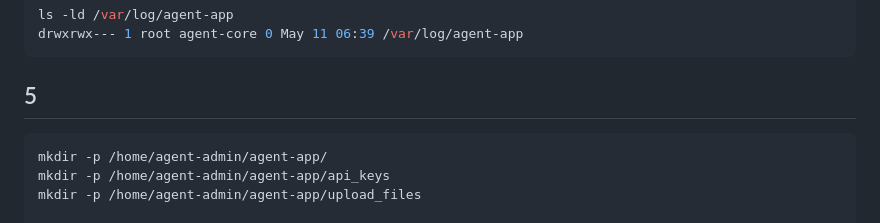
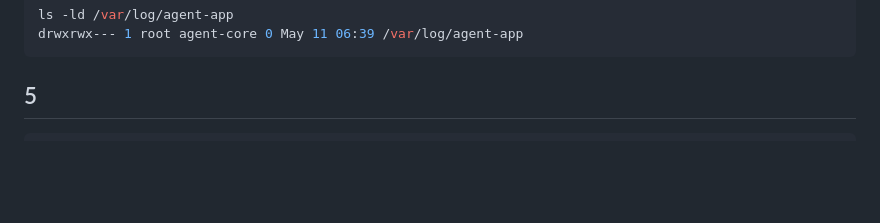
Before and after one commit to Apzmie/task4, a Markdown page: README.md, the part around the change. Rendered like a GitHub page; blank space fills up the shorter version.

````diff
--- a/README.md
+++ b/README.md
@@ -99,10 +99,6 @@ drwxrwx--- 1 root agent-core 0 May 11 06:39 /var/log/agent-app
 
 ## 5
 ```bash
-mkdir -p /home/agent-admin/agent-app/
-mkdir -p /home/agent-admin/agent-app/api_keys
-mkdir -p /home/agent-admin/agent-app/upload_files
-
 cat <<EOF > /etc/profile.d/agent_env.sh
 export AGENT_HOME=/home/agent-admin/agent-app
 export AGENT_PORT=15034
````
